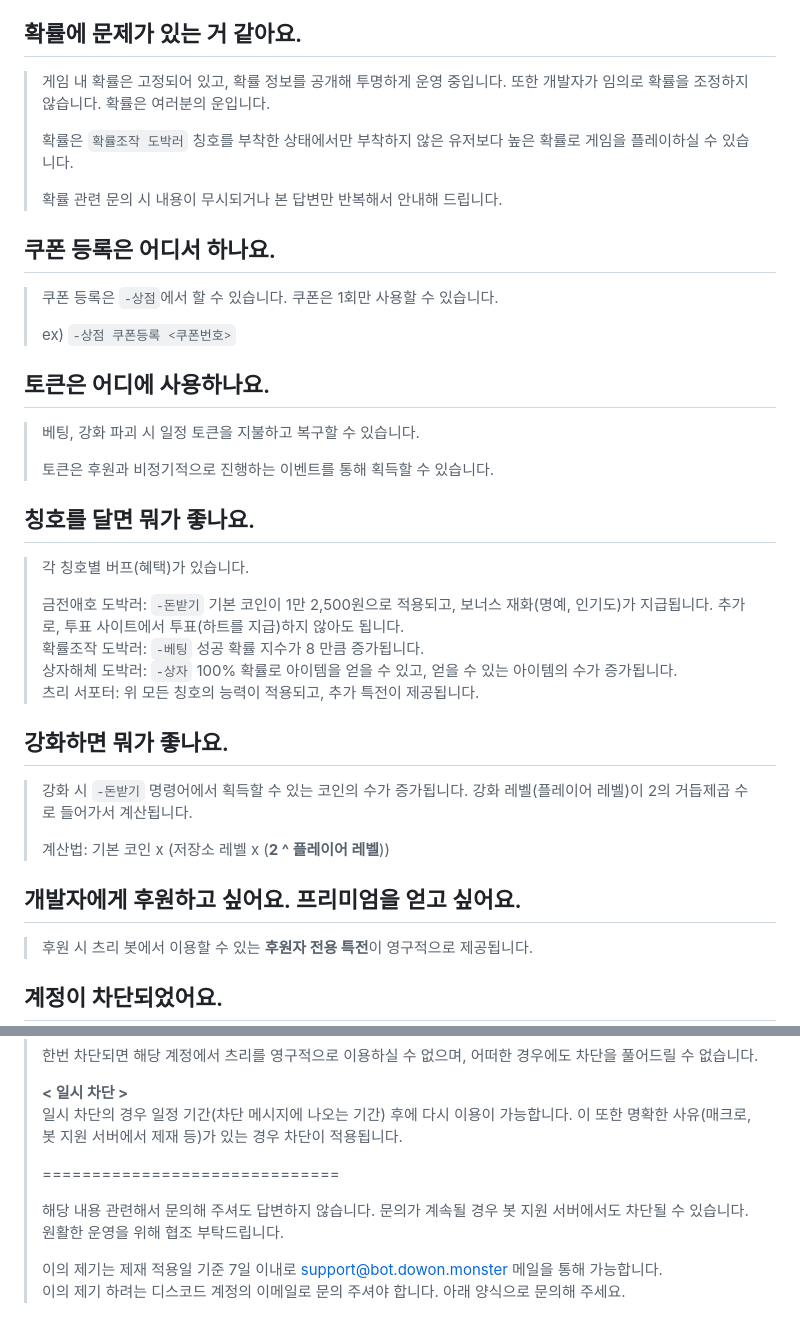
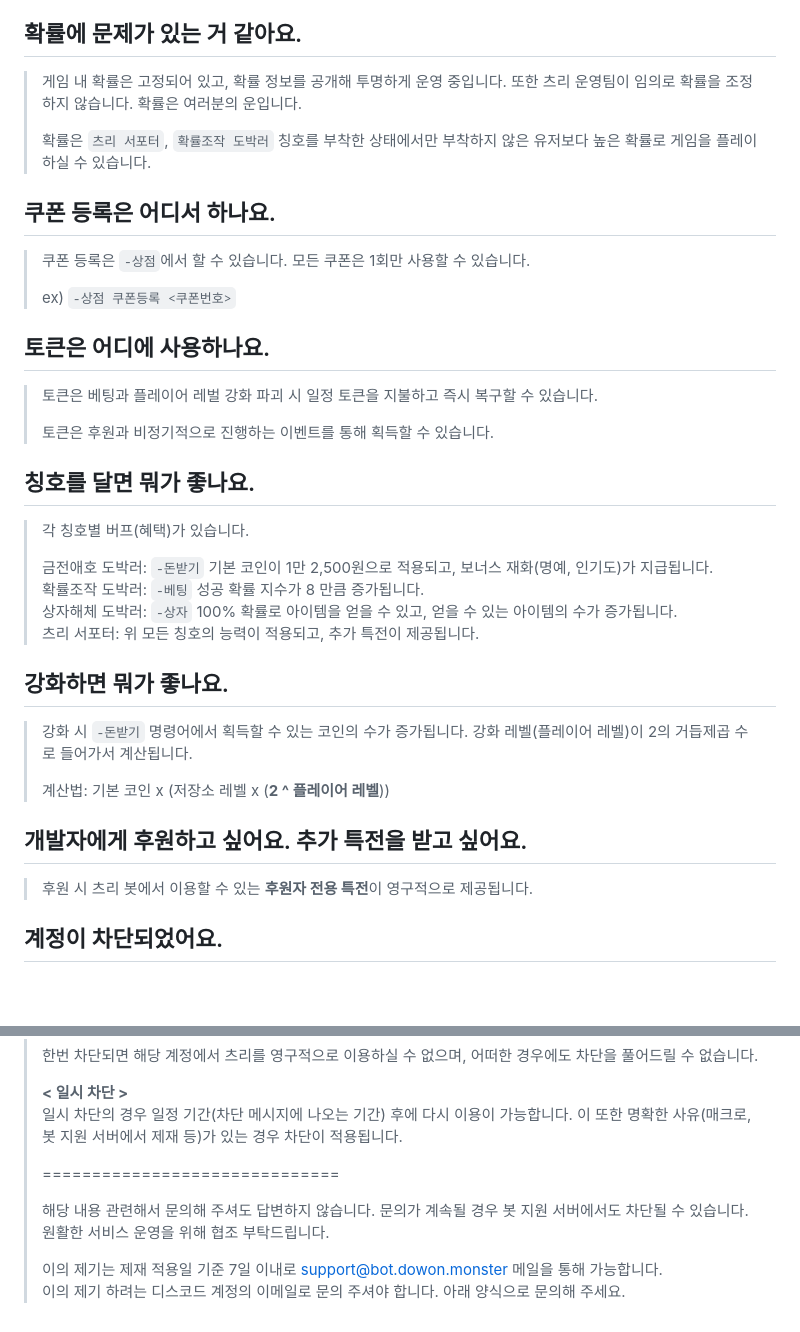
Before and after one commit to kimdonut/kimdonut.github.io, a Markdown page: docs/question.md, 2 parts joined by grey strips. Rendered like a GitHub page; blank space fills up the shorter version.

```diff
--- a/docs/question.md
+++ b/docs/question.md
@@ -86,21 +86,19 @@
 
 ## 확률에 문제가 있는 거 같아요.
 
-> 게임 내 확률은 고정되어 있고, 확률 정보를 공개해 투명하게 운영 중입니다. 또한 개발자가 임의로 확률을 조정하지 않습니다. 확률은 여러분의 운입니다.
+> 게임 내 확률은 고정되어 있고, 확률 정보를 공개해 투명하게 운영 중입니다. 또한 츠리 운영팀이 임의로 확률을 조정하지 않습니다. 확률은 여러분의 운입니다.
 >
-> 확률은 `확률조작 도박러` 칭호를 부착한 상태에서만 부착하지 않은 유저보다 높은 확률로 게임을 플레이하실 수 있습니다.
->
-> 확률 관련 문의 시 내용이 무시되거나 본 답변만 반복해서 안내해 드립니다.
+> 확률은 `츠리 서포터`, `확률조작 도박러` 칭호를 부착한 상태에서만 부착하지 않은 유저보다 높은 확률로 게임을 플레이하실 수 있습니다.
 
 ## 쿠폰 등록은 어디서 하나요.
 
-> 쿠폰 등록은 `-상점`에서 할 수 있습니다. 쿠폰은 1회만 사용할 수 있습니다.
+> 쿠폰 등록은 `-상점`에서 할 수 있습니다. 모든 쿠폰은 1회만 사용할 수 있습니다.
 >
 > ex) `-상점 쿠폰등록 <쿠폰번호>`
 
 ## 토큰은 어디에 사용하나요.
 
-> 베팅, 강화 파괴 시 일정 토큰을 지불하고 복구할 수 있습니다.
+> 토큰은 베팅과 플레이어 레벌 강화 파괴 시 일정 토큰을 지불하고 즉시 복구할 수 있습니다.
 >
 > 토큰은 후원과 비정기적으로 진행하는 이벤트를 통해 획득할 수 있습니다.
 
@@ -108,7 +106,7 @@
 
 > 각 칭호별 버프(혜택)가 있습니다.
 >
-> 금전애호 도박러: `-돈받기` 기본 코인이 1만 2,500원으로 적용되고, 보너스 재화(명예, 인기도)가 지급됩니다. 추가로, 투표 사이트에서 투표(하트를 지급)하지 않아도 됩니다. \
+> 금전애호 도박러: `-돈받기` 기본 코인이 1만 2,500원으로 적용되고, 보너스 재화(명예, 인기도)가 지급됩니다. \
 > 확률조작 도박러: `-베팅` 성공 확률 지수가 8 만큼 증가됩니다. \
 > 상자해체 도박러: `-상자` 100% 확률로 아이템을 얻을 수 있고, 얻을 수 있는 아이템의 수가 증가됩니다. \
 > 츠리 서포터: 위 모든 칭호의 능력이 적용되고, 추가 특전이 제공됩니다.
@@ -119,7 +117,7 @@
 >
 > 계산법: 기본 코인 x (저장소 레벨 x (**2 ^ 플레이어 레벨**))
 
-## 개발자에게 후원하고 싶어요. 프리미엄을 얻고 싶어요.
+## 개발자에게 후원하고 싶어요. 추가 특전을 받고 싶어요.
 
 > 후원 시 츠리 봇에서 이용할 수 있는 **후원자 전용 특전**이 영구적으로 제공됩니다.
 
@@ -135,7 +133,7 @@
 >
 > ==============================
 >
-> 해당 내용 관련해서 문의해 주셔도 답변하지 않습니다. 문의가 계속될 경우 봇 지원 서버에서도 차단될 수 있습니다. 원활한 운영을 위해 협조 부탁드립니다.
+> 해당 내용 관련해서 문의해 주셔도 답변하지 않습니다. 문의가 계속될 경우 봇 지원 서버에서도 차단될 수 있습니다. 원활한 서비스 운영을 위해 협조 부탁드립니다.
 >
 > 이의 제기는 제재 적용일 기준 7일 이내로 support@bot.dowon.monster 메일을 통해 가능합니다. \
 > 이의 제기 하려는 디스코드 계정의 이메일로 문의 주셔야 합니다. 아래 양식으로 문의해 주세요.
```
Also changed, not shown: other parts of docs/question.md (+14 -14 lines).
